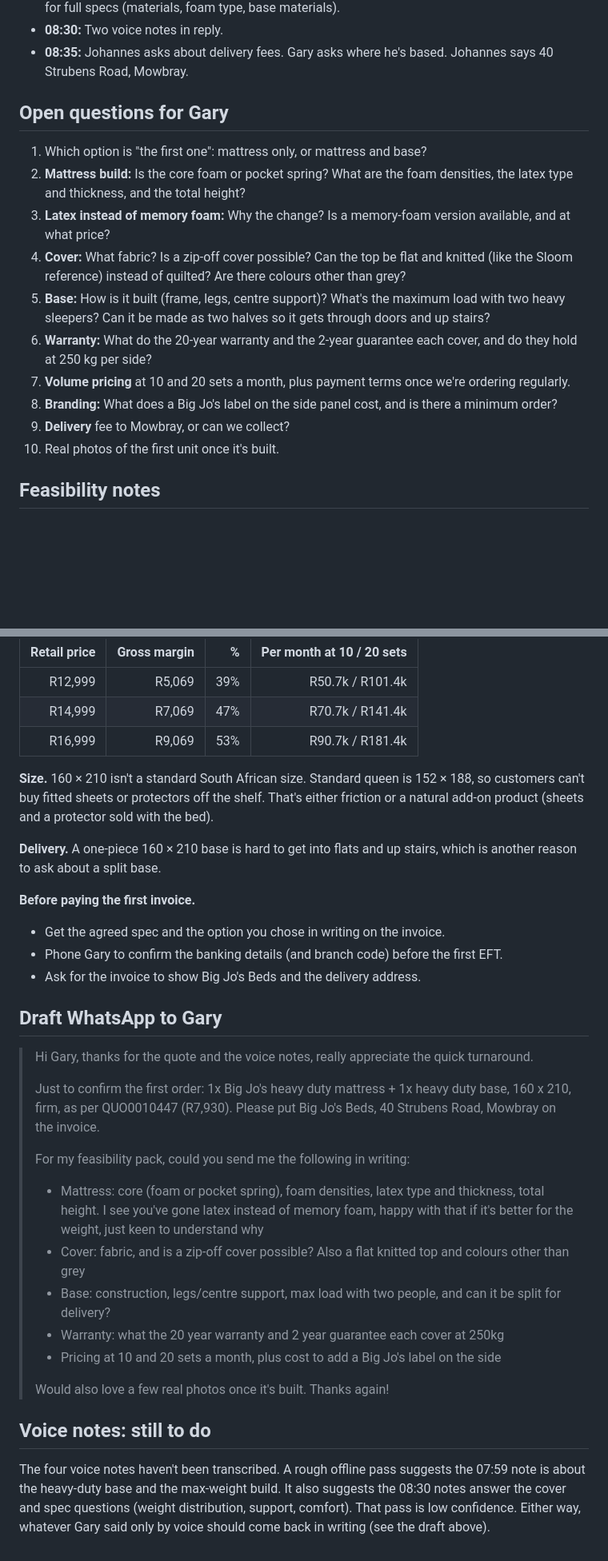
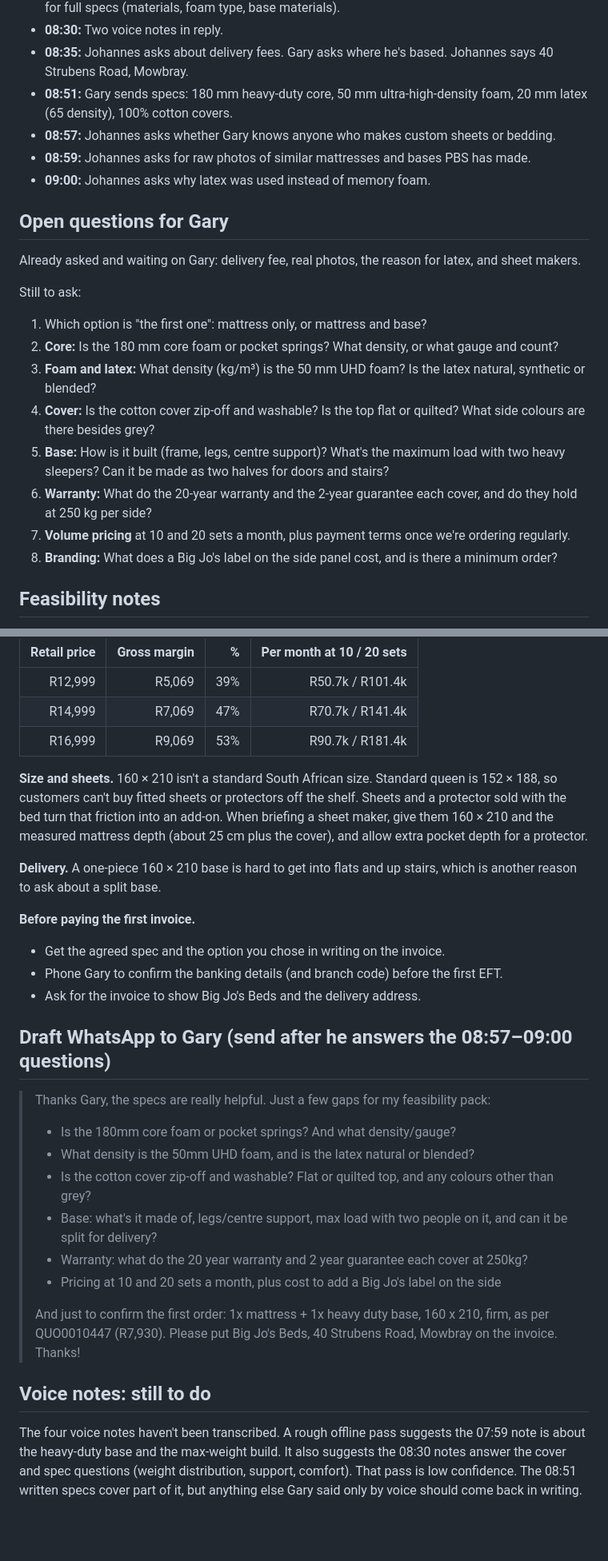
Before and after one commit to getluckyjo/bigjosbeds, a Markdown page: README.md, 2 parts joined by grey strips. Shown at 80% size. Rendered like a GitHub page; blank space fills up the shorter version.

```diff
--- a/README.md
+++ b/README.md
@@ -59,19 +84,24 @@ Mattresses and bases for taller and bigger guys. We're at the feasibility stage,
 - **08:26:** Johannes asks whether grey is the only side colour, whether the top is quilted or flat, and for full specs (materials, foam type, base materials).
 - **08:30:** Two voice notes in reply.
 - **08:35:** Johannes asks about delivery fees. Gary asks where he's based. Johannes says 40 Strubens Road, Mowbray.
+- **08:51:** Gary sends specs: 180 mm heavy-duty core, 50 mm ultra-high-density foam, 20 mm latex (65 density), 100% cotton covers.
+- **08:57:** Johannes asks whether Gary knows anyone who makes custom sheets or bedding.
+- **08:59:** Johannes asks for raw photos of similar mattresses and bases PBS has made.
+- **09:00:** Johannes asks why latex was used instead of memory foam.
 
 ## Open questions for Gary
 
+Already asked and waiting on Gary: delivery fee, real photos, the reason for latex, and sheet makers.
+
+Still to ask:
 1. Which option is "the first one": mattress only, or mattress and base?
-2. **Mattress build:** Is the core foam or pocket spring? What are the foam densities, the latex type and thickness, and the total height?
-3. **Latex instead of memory foam:** Why the change? Is a memory-foam version available, and at what price?
-4. **Cover:** What fabric? Is a zip-off cover possible? Can the top be flat and knitted (like the Sloom reference) instead of quilted? Are there colours other than grey?
-5. **Base:** How is it built (frame, legs, centre support)? What's the maximum load with two heavy sleepers? Can it be made as two halves so it gets through doors and up stairs?
+2. **Core:** Is the 180 mm core foam or pocket springs? What density, or what gauge and count?
+3. **Foam and latex:** What density (kg/m³) is the 50 mm UHD foam? Is the latex natural, synthetic or blended?
+4. **Cover:** Is the cotton cover zip-off and washable? Is the top flat or quilted? What side colours are there besides grey?
+5. **Base:** How is it built (frame, legs, centre support)? What's the maximum load with two heavy sleepers? Can it be made as two halves for doors and stairs?
 6. **Warranty:** What do the 20-year warranty and the 2-year guarantee each cover, and do they hold at 250 kg per side?
 7. **Volume pricing** at 10 and 20 sets a month, plus payment terms once we're ordering regularly.
 8. **Branding:** What does a Big Jo's label on the side panel cost, and is there a minimum order?
-9. **Delivery** fee to Mowbray, or can we collect?
-10. Real photos of the first unit once it's built.
 
 ## Feasibility notes
 
@@ -85,7 +115,7 @@ Mattresses and bases for taller and bigger guys. We're at the feasibility stage,
 | R14,999 | R7,069 | 47% | R70.7k / R141.4k |
 | R16,999 | R9,069 | 53% | R90.7k / R181.4k |
 
-**Size.** 160 × 210 isn't a standard South African size. Standard queen is 152 × 188, so customers can't buy fitted sheets or protectors off the shelf. That's either friction or a natural add-on product (sheets and a protector sold with the bed).
+**Size and sheets.** 160 × 210 isn't a standard South African size. Standard queen is 152 × 188, so customers can't buy fitted sheets or protectors off the shelf. Sheets and a protector sold with the bed turn that friction into an add-on. When briefing a sheet maker, give them 160 × 210 and the measured mattress depth (about 25 cm plus the cover), and allow extra pocket depth for a protector.
 
 **Delivery.** A one-piece 160 × 210 base is hard to get into flats and up stairs, which is another reason to ask about a split base.
 
@@ -94,21 +124,18 @@ Mattresses and bases for taller and bigger guys. We're at the feasibility stage,
 - Phone Gary to confirm the banking details (and branch code) before the first EFT.
 - Ask for the invoice to show Big Jo's Beds and the delivery address.
 
-## Draft WhatsApp to Gary
+## Draft WhatsApp to Gary (send after he answers the 08:57–09:00 questions)
 
-> Hi Gary, thanks for the quote and the voice notes, really appreciate the quick turnaround.
->
-> Just to confirm the first order: 1x Big Jo's heavy duty mattress + 1x heavy duty base, 160 x 210, firm, as per QUO0010447 (R7,930). Please put Big Jo's Beds, 40 Strubens Road, Mowbray on the invoice.
->
-> For my feasibility pack, could you send me the following in writing:
-> - Mattress: core (foam or pocket spring), foam densities, latex type and thickness, total height. I see you've gone latex instead of memory foam, happy with that if it's better for the weight, just keen to understand why
-> - Cover: fabric, and is a zip-off cover possible? Also a flat knitted top and colours other than grey
-> - Base: construction, legs/centre support, max load with two people, and can it be split for delivery?
-> - Warranty: what the 20 year warranty and 2 year guarantee each cover at 250kg
+> Thanks Gary, the specs are really helpful. Just a few gaps for my feasibility pack:
+> - Is the 180mm core foam or pocket springs? And what density/gauge?
+> - What density is the 50mm UHD foam, and is the latex natural or blended?
+> - Is the cotton cover zip-off and washable? Flat or quilted top, and any colours other than grey?
+> - Base: what's it made of, legs/centre support, max load with two people on it, and can it be split for delivery?
+> - Warranty: what do the 20 year warranty and 2 year guarantee each cover at 250kg?
 > - Pricing at 10 and 20 sets a month, plus cost to add a Big Jo's label on the side
 >
-> Would also love a few real photos once it's built. Thanks again!
+> And just to confirm the first order: 1x mattress + 1x heavy duty base, 160 x 210, firm, as per QUO0010447 (R7,930). Please put Big Jo's Beds, 40 Strubens Road, Mowbray on the invoice. Thanks!
 
 ## Voice notes: still to do
 
-The four voice notes haven't been transcribed. A rough offline pass suggests the 07:59 note is about the heavy-duty base and the max-weight build. It also suggests the 08:30 notes answer the cover and spec questions (weight distribution, support, comfort). That pass is low confidence. Either way, whatever Gary said only by voice should come back in writing (see the draft above).
+The four voice notes haven't been transcribed. A rough offline pass suggests the 07:59 note is about the heavy-duty base and the max-weight build. It also suggests the 08:30 notes answer the cover and spec questions (weight distribution, support, comfort). That pass is low confidence. The 08:51 written specs cover part of it, but anything else Gary said only by voice should come back in writing.
```
Also changed, not shown: other parts of README.md (+34 -9 lines).
